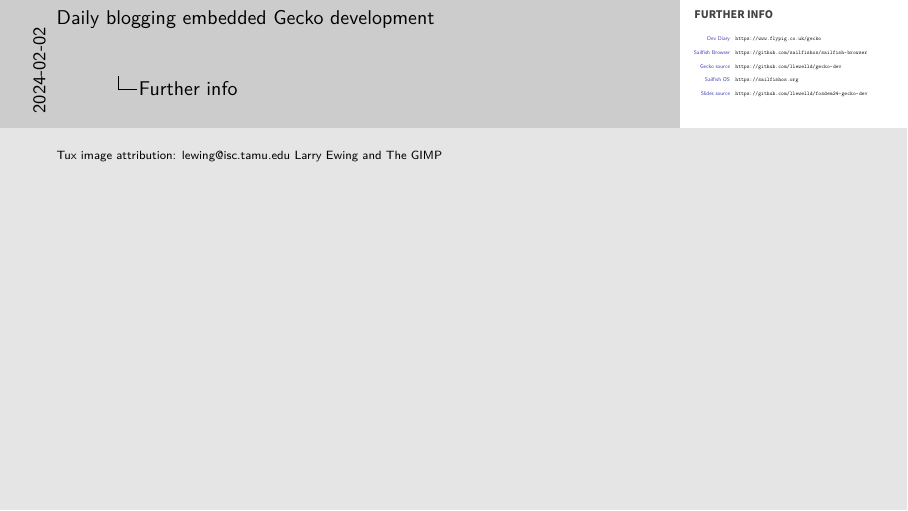
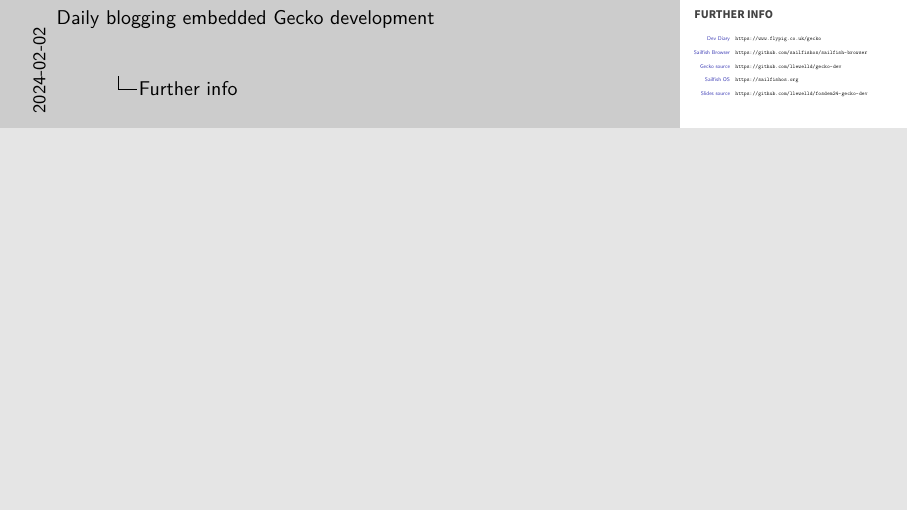
Before and after one commit to llewelld/fosdem24-gecko-dev, LaTeX slides (slides.tex): page 42 of 42. Compiled offline with XeLaTeX.

Commit message:
Remove incorrect image attribution

```diff
--- a/slides.tex
+++ b/slides.tex
@@ -619,8 +619,6 @@ A developer diary is where you write about developer things. It can be the recor
 \note{
 \fontsize{7pt}{8pt}{\bibliographystyle{ieeetr}}
 \bibliography{slides}
-
-{\tiny Tux image attribution: lewing@isc.tamu.edu Larry Ewing and The GIMP}
 }
 
 %%%%%%%%%%%%%%%%%%%%%%%%%%%%%%%%%%%%%%%%%
```
